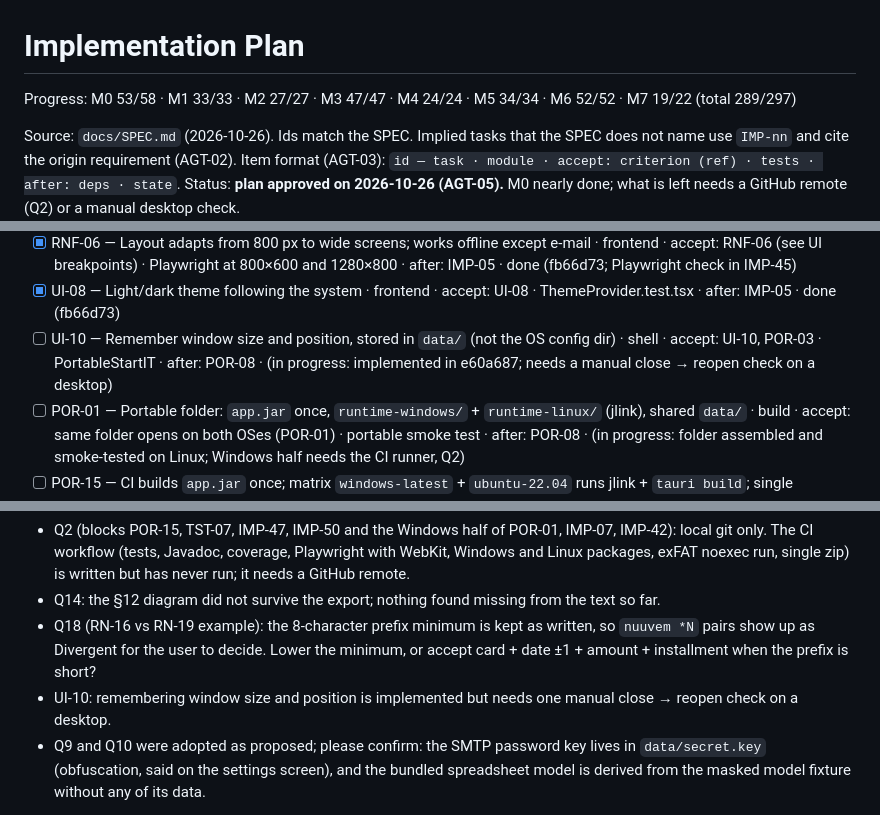
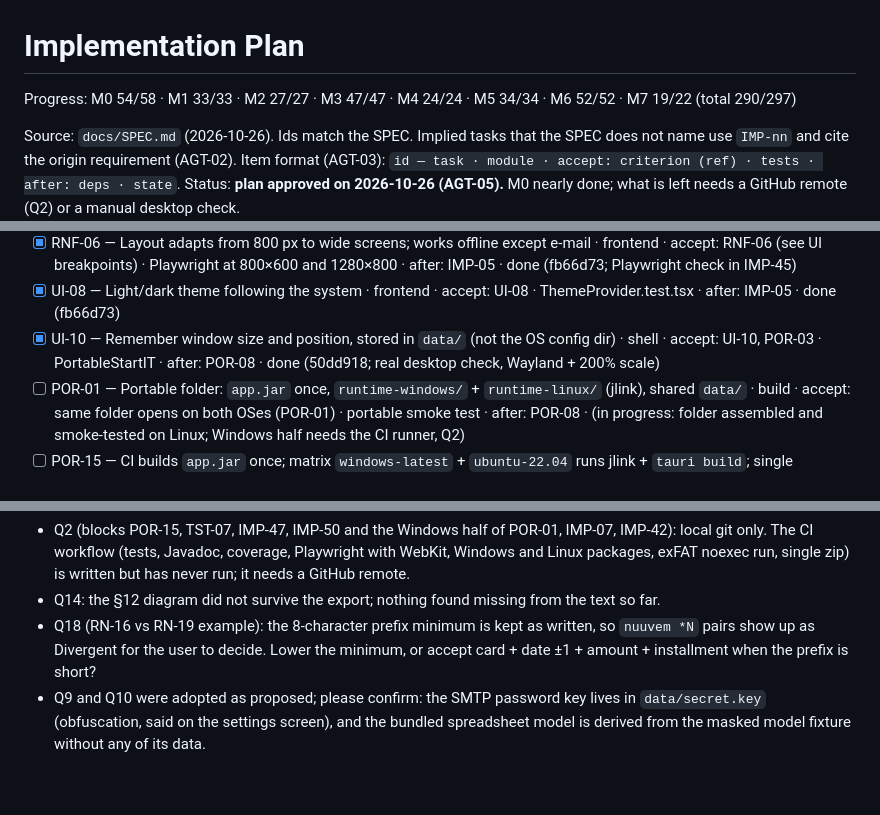
Before and after one commit to AndersonGACFilho/Monthly-Planning, a Markdown page: docs/IMPLEMENTATION_PLAN.md, 3 parts joined by grey strips. Rendered like a GitHub page; blank space fills up the shorter version.

Commit message:
Mark the window size check as done

```diff
--- a/docs/IMPLEMENTATION_PLAN.md
+++ b/docs/IMPLEMENTATION_PLAN.md
@@ -1,6 +1,6 @@
 # Implementation Plan
 
-Progress: M0 53/58 · M1 33/33 · M2 27/27 · M3 47/47 · M4 24/24 · M5 34/34 · M6 52/52 · M7 19/22 (total 289/297)
+Progress: M0 54/58 · M1 33/33 · M2 27/27 · M3 47/47 · M4 24/24 · M5 34/34 · M6 52/52 · M7 19/22 (total 290/297)
 
 Source: `docs/SPEC.md` (2026-10-26). Ids match the SPEC. Implied tasks that the SPEC does not name use `IMP-nn` and cite the origin requirement (AGT-02).
 Item format (AGT-03): `id — task · module · accept: criterion (ref) · tests · after: deps · state`.
@@ -50,7 +50,7 @@ Done criteria for every item (AGT-09, SPEC §15): item acceptance + Javadoc/TSDo
 - [x] RNF-10 — No login: app opens straight on the overview; single user sees all members · shell/frontend · accept: RNF-10 · app.spec.ts · after: POR-08 · done (fb66d73)
 - [x] RNF-06 — Layout adapts from 800 px to wide screens; works offline except e-mail · frontend · accept: RNF-06 (see UI breakpoints) · Playwright at 800×600 and 1280×800 · after: IMP-05 · done (fb66d73; Playwright check in IMP-45)
 - [x] UI-08 — Light/dark theme following the system · frontend · accept: UI-08 · ThemeProvider.test.tsx · after: IMP-05 · done (fb66d73)
-- [ ] UI-10 — Remember window size and position, stored in `data/` (not the OS config dir) · shell · accept: UI-10, POR-03 · PortableStartIT · after: POR-08 · (in progress: implemented in e60a687; needs a manual close → reopen check on a desktop)
+- [x] UI-10 — Remember window size and position, stored in `data/` (not the OS config dir) · shell · accept: UI-10, POR-03 · PortableStartIT · after: POR-08 · done (50dd918; real desktop check, Wayland + 200% scale)
 - [ ] POR-01 — Portable folder: `app.jar` once, `runtime-windows/` + `runtime-linux/` (jlink), shared `data/` · build · accept: same folder opens on both OSes (POR-01) · portable smoke test · after: POR-08 · (in progress: folder assembled and smoke-tested on Linux; Windows half needs the CI runner, Q2)
 - [ ] POR-15 — CI builds `app.jar` once; matrix `windows-latest` + `ubuntu-22.04` runs jlink + `tauri build`; single `PlanejamentoMensal-<version>.zip` · ci · accept: POR-15 · CI workflow · after: POR-01 · (blocked: Q2, workflow written in e60a687 but no remote to run it)
 - [ ] IMP-07 — Portable smoke test in CI on Windows and Linux: run from copied folder, wait for health, close, assert nothing written outside the folder (origin §15 table) · ci · accept: green on both runners · portable-smoke workflow · after: POR-15 · (in progress: scripts/portable_smoke.py green on Linux locally; Windows runner needs Q2)
@@ -336,7 +336,6 @@ Final review (IMP-46, 2026-10-27). Q1 and Q2 were answered by the user; Q3–Q17
 - Q2 (blocks POR-15, TST-07, IMP-47, IMP-50 and the Windows half of POR-01, IMP-07, IMP-42): local git only. The CI workflow (tests, Javadoc, coverage, Playwright with WebKit, Windows and Linux packages, exFAT noexec run, single zip) is written but has never run; it needs a GitHub remote.
 - Q14: the §12 diagram did not survive the export; nothing found missing from the text so far.
 - Q18 (RN-16 vs RN-19 example): the 8-character prefix minimum is kept as written, so `nuuvem *N` pairs show up as Divergent for the user to decide. Lower the minimum, or accept card + date ±1 + amount + installment when the prefix is short?
-- UI-10: remembering window size and position is implemented but needs one manual close → reopen check on a desktop.
 - Q9 and Q10 were adopted as proposed; please confirm: the SMTP password key lives in `data/secret.key` (obfuscation, said on the settings screen), and the bundled spreadsheet model is derived from the masked model fixture without any of its data.
 
 Answered or adopted (history kept in Decisions): Q1, Q3, Q4, Q5, Q6, Q7, Q8, Q11, Q12, Q13, Q15, Q16, Q17.
```
Also changed, not shown: other parts of docs/IMPLEMENTATION_PLAN.md (+1 -0 lines).
